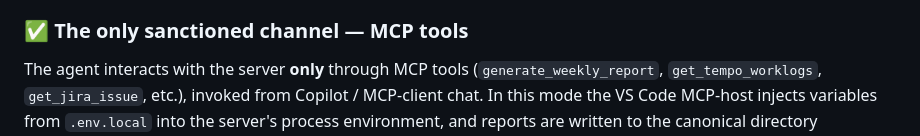
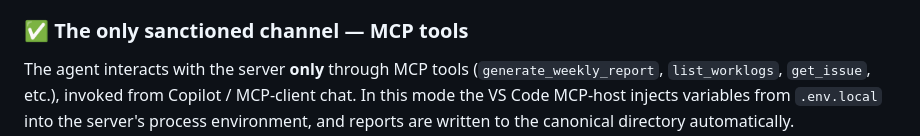
Before and after one commit to Korrnals/jira-tempo-mcp, a Markdown page: docs/mcp-integration.md, the part around the change. GitHub-like rendering.

```diff
--- a/docs/mcp-integration.md
+++ b/docs/mcp-integration.md
@@ -185,7 +185,7 @@ the user tasks the agent could have solved itself.
 ### ✅ The only sanctioned channel — MCP tools
 
 The agent interacts with the server **only** through MCP tools
-(`generate_weekly_report`, `get_tempo_worklogs`, `get_jira_issue`, etc.),
+(`generate_weekly_report`, `list_worklogs`, `get_issue`, etc.),
 invoked from Copilot / MCP-client chat. In this mode the VS Code MCP-host
 injects variables from `.env.local` into the server's process environment,
 and reports are written to the canonical directory automatically.
```
Also changed, not shown: docs/mcp-integration.ru.md (+1 -1 lines).
